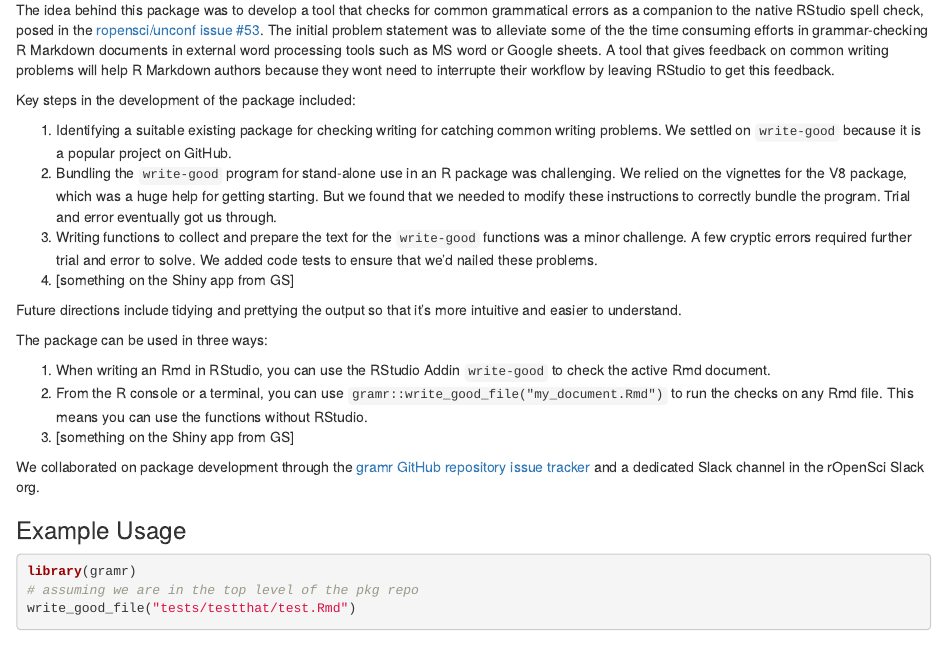
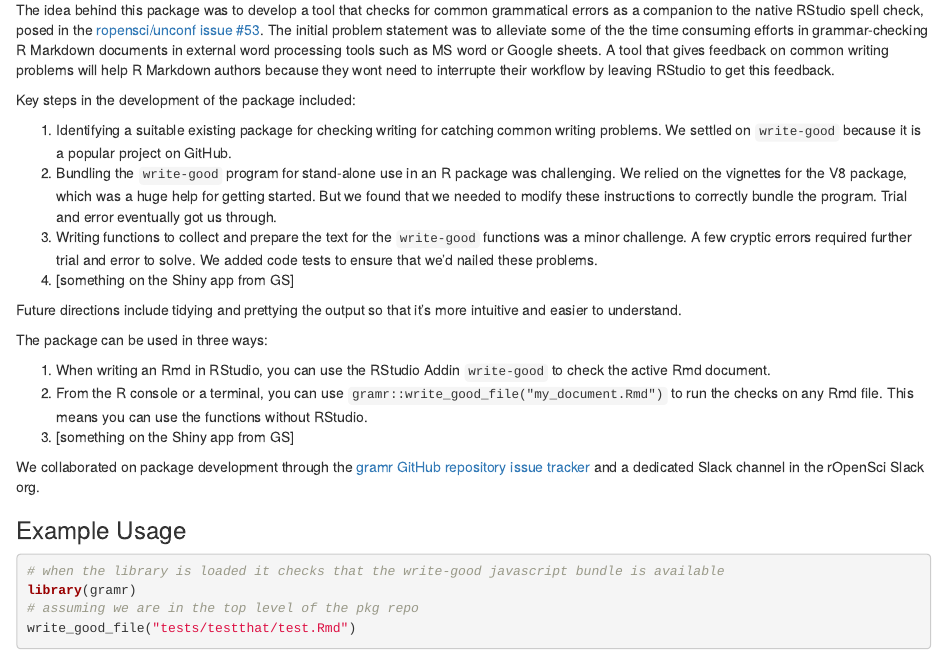
Before and after one commit to jasdumas/gramr, an R Markdown document (BLOG.Rmd): the page in a window 1100 px wide, from 190 px down. Rendered offline with R 4.5, knitr and Pandoc, with nearby package versions; some code elsewhere in the file could not run offline.

Commit message:
minor typos

````diff
--- a/BLOG.Rmd
+++ b/BLOG.Rmd
@@ -18,7 +18,7 @@ The idea behind this package was to develop a tool that checks for common gramma
 Key steps in the development of the package included:
 
 1. Identifying a suitable existing package for checking writing for catching common writing problems. We settled on `write-good` because it is a popular project on GitHub.
-2. Bundling the `write-good` program for stand-alone use in an R package was challenging. We relied on the vignettes for the V8 package, which was a huge help for getting starting. But we found that we needed to modify these instructions to correctly bundle the program. Trial and error eventually got us through.
+2. Bundling the `write-good` program for stand-alone use in an R package was challenging. We relied on the vignettes for the V8 package, which was a huge help for getting started. But we found that we needed to modify these instructions to correctly bundle the program. Trial and error eventually got us through.
 3. Writing functions to collect and prepare the text for the `write-good` functions was a minor challenge. A few cryptic errors required further trial and error to solve. We added code tests to ensure that we'd nailed these problems.
 4. [something on the Shiny app from GS]
 
@@ -35,6 +35,7 @@ We collaborated on package development through the [gramr GitHub repository issu
 ### Example Usage
 
 ```{r}
+# when the library is loaded it checks that the write-good javascript bundle is available
 library(gramr)
 # assuming we are in the top level of the pkg repo
 write_good_file("tests/testthat/test.Rmd")
````
Also changed, not shown: BLOG.html, BLOG.Rmd (3 more changed lines).
